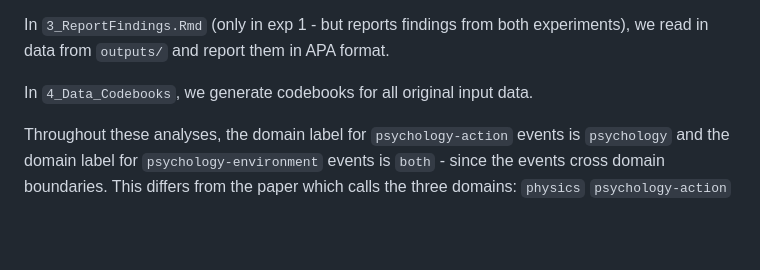
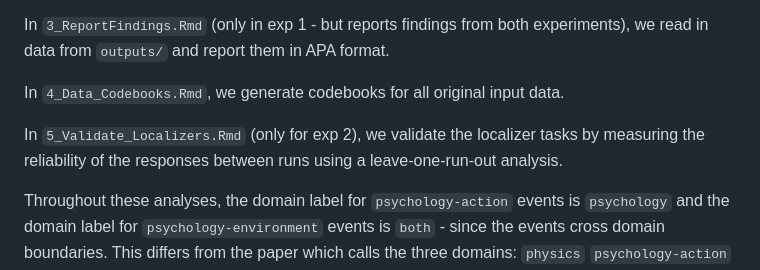
Before and after one commit to shariliu/nes_fmri, a Markdown page: readme.md, the part around the change printed below. Rendered like a GitHub page; blank space fills up the shorter version.

```diff
--- a/readme.md
+++ b/readme.md
@@ -43,7 +47,9 @@ In `2_Multivariate.Rmd`, we conduct both confirmatory and exploratory multivaria
 
 In `3_ReportFindings.Rmd` (only in exp 1 - but reports findings from both experiments), we read in data from `outputs/` and report them in APA format.
 
-In `4_Data_Codebooks`, we generate codebooks for all original input data.
+In `4_Data_Codebooks.Rmd`, we generate codebooks for all original input data.
+
+In `5_Validate_Localizers.Rmd` (only for exp 2), we validate the localizer tasks by measuring the reliability of the responses between runs using a leave-one-run-out analysis.
 
 Throughout these analyses, the domain label for `psychology-action` events is `psychology` and the domain label for `psychology-environment` events is `both` - since the events cross domain boundaries. This differs from the paper which calls the three domains: `physics` `psychology-action` `psychology-environment`.
 
```
Also changed, not shown: other parts of readme.md (+4 -0 lines).
